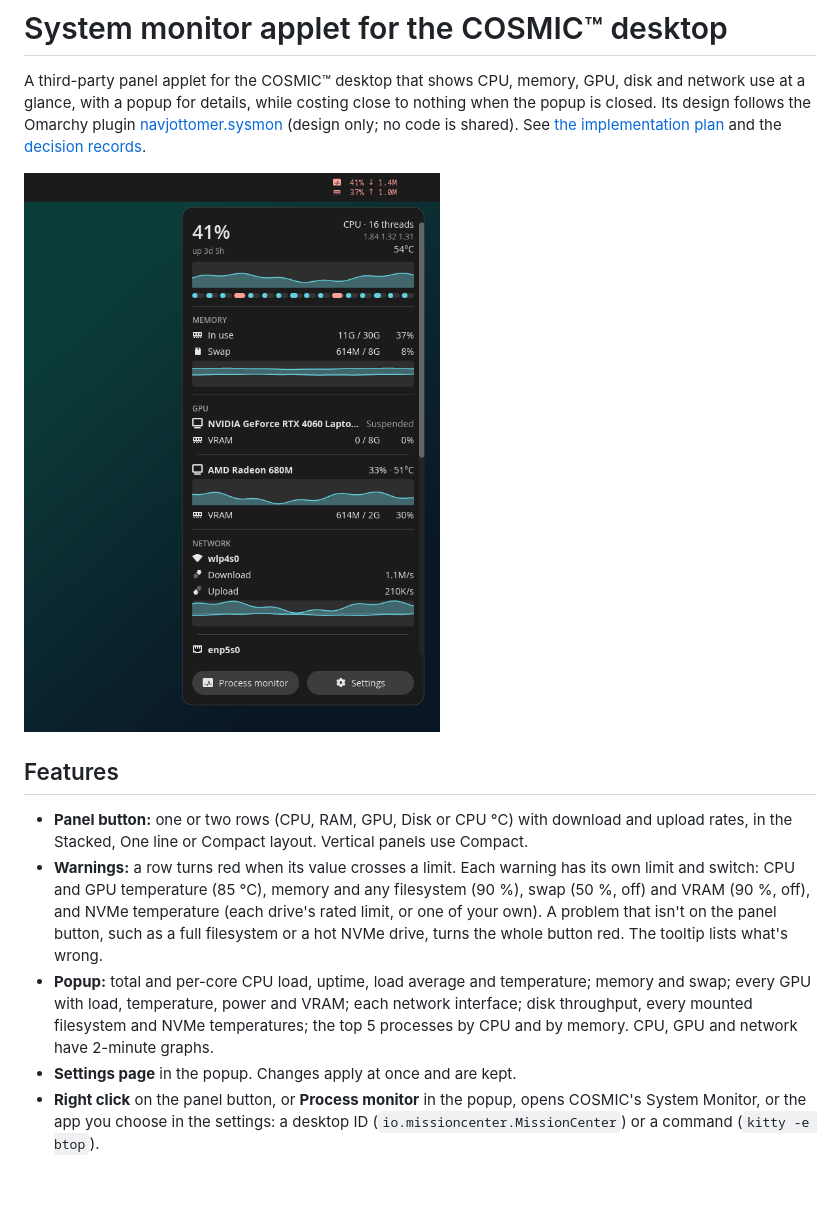
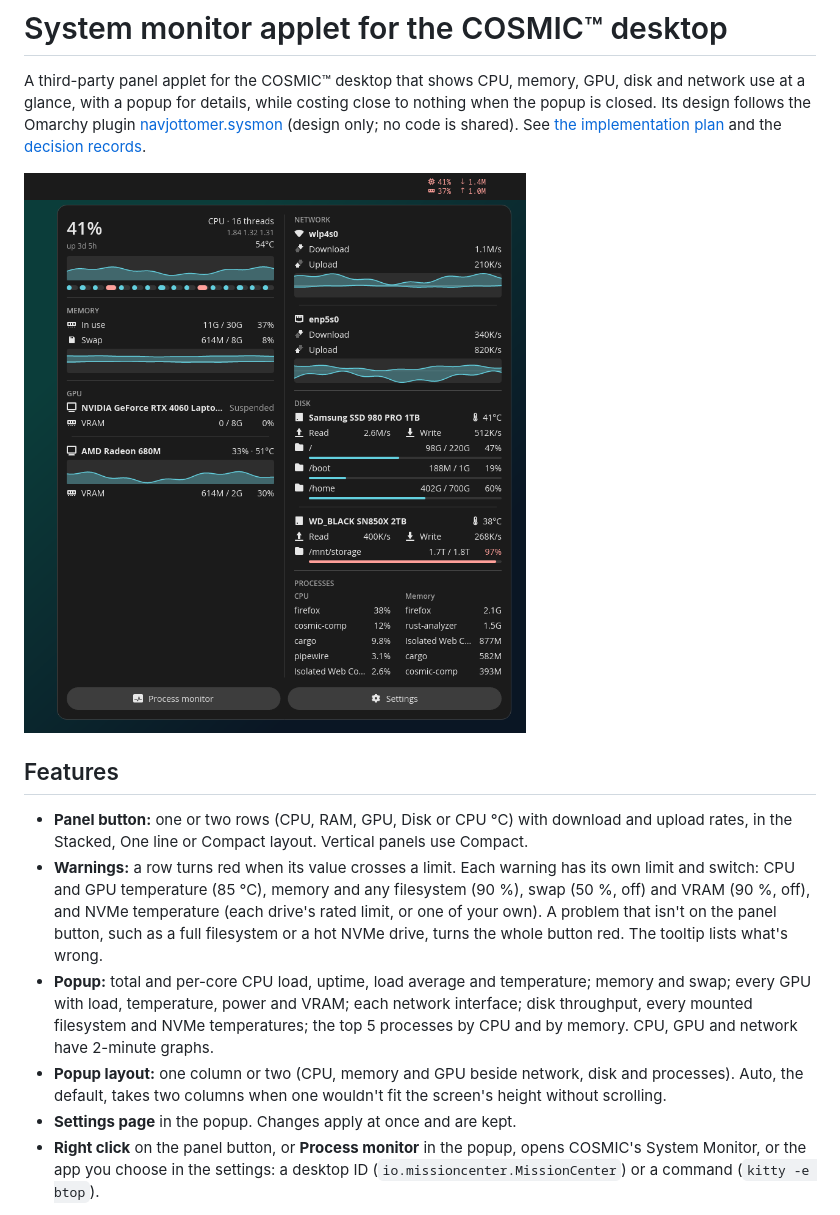
Before and after one commit to leonardo-panseri/cosmic-ext-applet-sysmon, a Markdown page: README.md, the part around the change. GitHub-like rendering; pictures changed too: resources/screenshots/popup.png; blank space fills up the shorter version.

```diff
--- a/README.md
+++ b/README.md
@@ -20,6 +20,8 @@ the Omarchy plugin [navjottomer.sysmon][omarchy-sysmon] (design only; no code is
   with load, temperature, power and VRAM; each network interface; disk throughput, every mounted
   filesystem and NVMe temperatures; the top 5 processes by CPU and by memory. CPU, GPU and network have
   2-minute graphs.
+- **Popup layout:** one column or two (CPU, memory and GPU beside network, disk and processes). Auto, the
+  default, takes two columns when one wouldn't fit the screen's height without scrolling.
 - **Settings page** in the popup. Changes apply at once and are kept.
 - **Right click** on the panel button, or **Process monitor** in the popup, opens COSMIC's System Monitor,
   or the app you choose in the settings: a desktop ID (`io.missioncenter.MissionCenter`) or a command
```
Also changed, not shown: CONTEXT.md (+4 -0 lines), docs/implementation-plan.md (+16 -3 lines), resources/screenshots/popup-full.png (deleted), resources/screenshots/settings.png, 13 other files.
